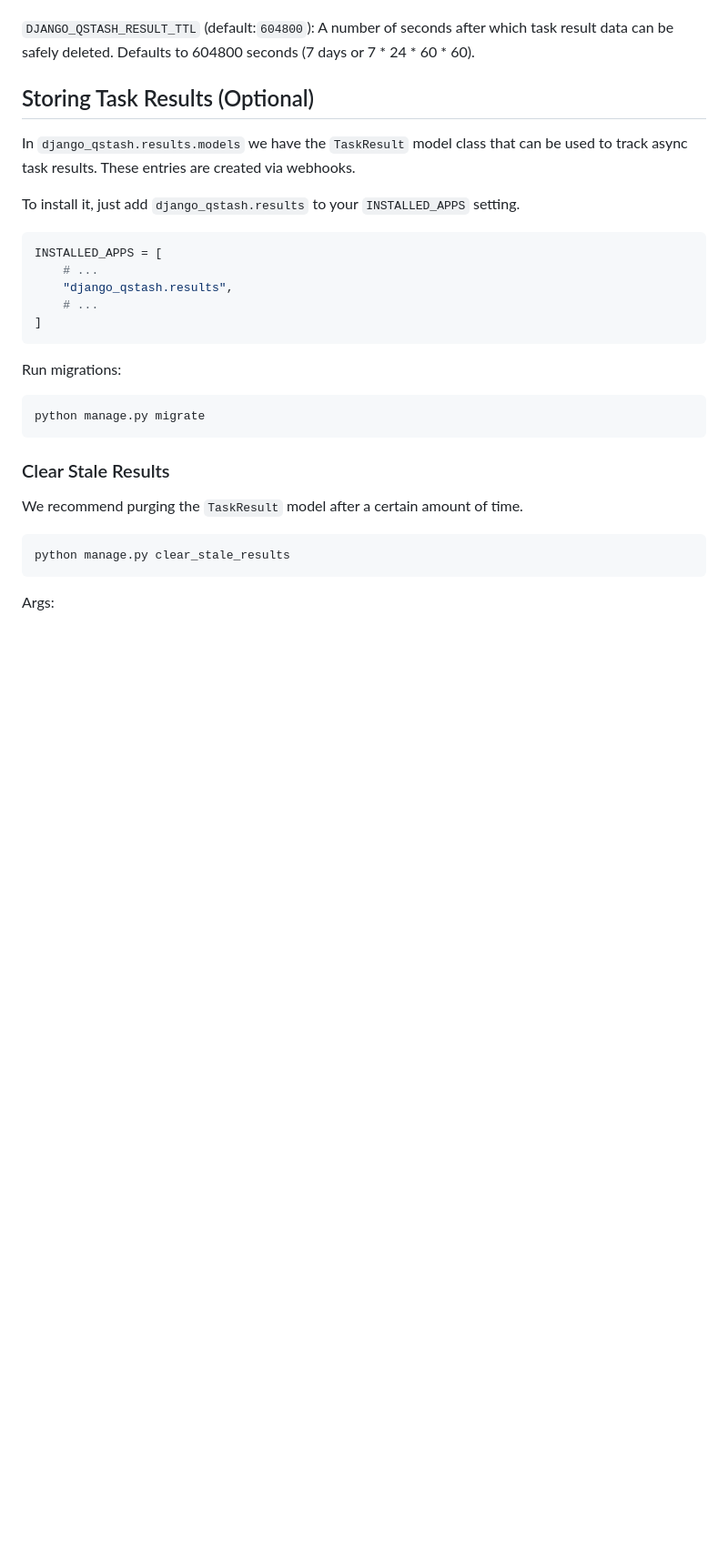
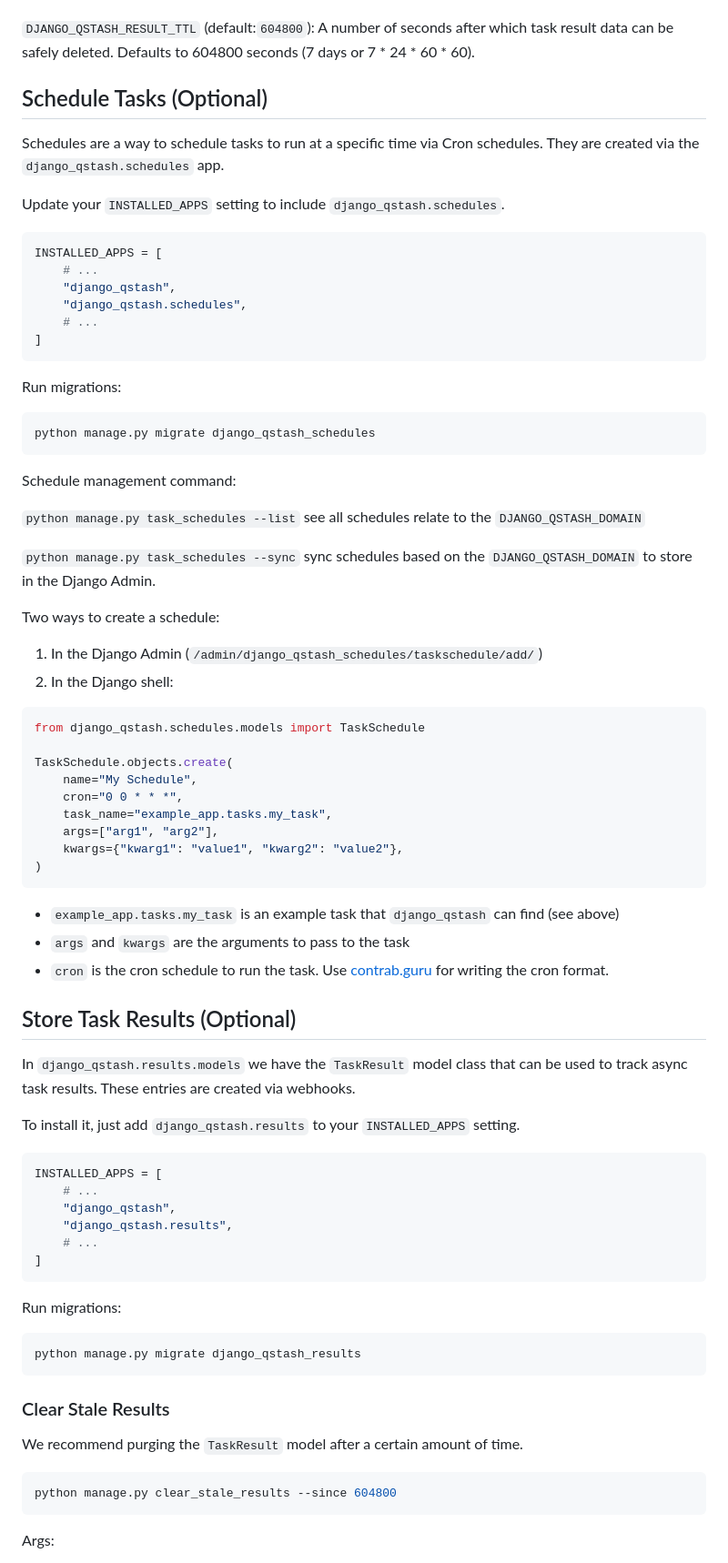
Before and after one commit to kaankutan/django-qstash, a Markdown page: README.md, the part around the change printed below. Shown: that part at 91% size. Drawn GitHub-style; blank space fills up the shorter version.

Commit message:
Updated for Schedules

````diff
--- a/README.md
+++ b/README.md
@@ -240,7 +242,55 @@ In development mode, we recommend using a tunnel like [Cloudflare Tunnels](https
 `DJANGO_QSTASH_RESULT_TTL` (default:`604800`): A number of seconds after which task result data can be safely deleted. Defaults to 604800 seconds (7 days or 7 * 24 * 60 * 60).
 
 
-## Storing Task Results (Optional)
+
+## Schedule Tasks (Optional)
+
+Schedules are a way to schedule tasks to run at a specific time via Cron schedules. They are created via the `django_qstash.schedules` app.
+
+Update your `INSTALLED_APPS` setting to include `django_qstash.schedules`.
+
+```python
+INSTALLED_APPS = [
+    # ...
+    "django_qstash",
+    "django_qstash.schedules",
+    # ...
+]
+```
+
+Run migrations:
+```bash
+python manage.py migrate django_qstash_schedules
+```
+
+Schedule management command:
+
+`python manage.py task_schedules --list` see all schedules relate to the `DJANGO_QSTASH_DOMAIN`
+
+`python manage.py task_schedules --sync` sync schedules based on the `DJANGO_QSTASH_DOMAIN` to store in the Django Admin.
+
+Two ways to create a schedule:
+1. In the Django Admin (`/admin/django_qstash_schedules/taskschedule/add/`)
+2. In the Django shell:
+
+```python
+from django_qstash.schedules.models import TaskSchedule
+
+TaskSchedule.objects.create(
+    name="My Schedule",
+    cron="0 0 * * *",
+    task_name="example_app.tasks.my_task",
+    args=["arg1", "arg2"],
+    kwargs={"kwarg1": "value1", "kwarg2": "value2"},
+)
+```
+- `example_app.tasks.my_task` is an example task that `django_qstash` can find (see above)
+- `args` and `kwargs` are the arguments to pass to the task
+- `cron` is the cron schedule to run the task. Use [contrab.guru](https://crontab.guru/) for writing the cron format.
+
+
+
+## Store Task Results (Optional)
 
 In `django_qstash.results.models` we have the `TaskResult` model class that can be used to track async task results. These entries are created via webhooks.
 
@@ -249,6 +299,7 @@ To install it, just add `django_qstash.results` to your `INSTALLED_APPS` setting
 ```python
 INSTALLED_APPS = [
     # ...
+    "django_qstash",
     "django_qstash.results",
     # ...
 ]
@@ -256,14 +307,14 @@ INSTALLED_APPS = [
 
 Run migrations:
 ```bash
-python manage.py migrate
+python manage.py migrate django_qstash_results
 ```
 
 ### Clear Stale Results
 
 We recommend purging the `TaskResult` model after a certain amount of time.
 ```bash
-python manage.py clear_stale_results
+python manage.py clear_stale_results --since 604800
 ```
 Args:
 - `--since` is the number of seconds ago to clear results for. Defaults to 604800 seconds (7 days or the `DJANGO_QSTASH_RESULT_TTL` setting).
````
Also changed, not shown: other parts of README.md (+4 -2 lines).
